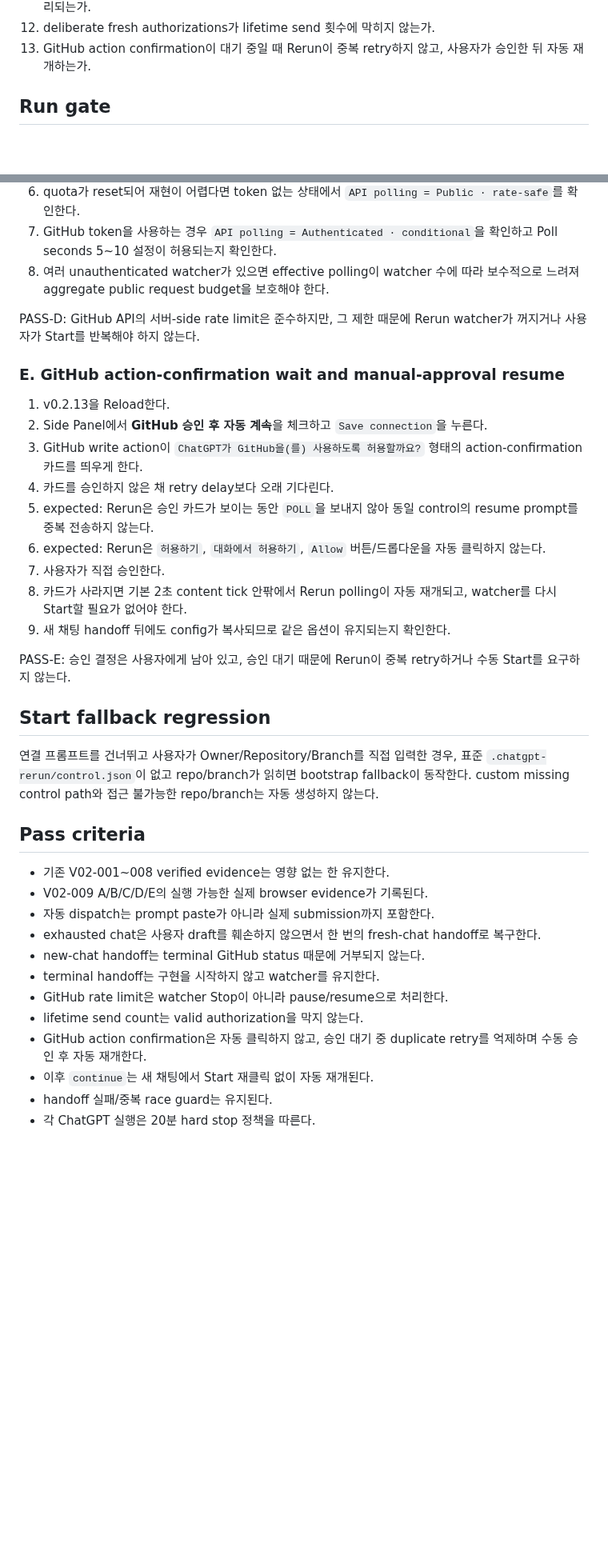
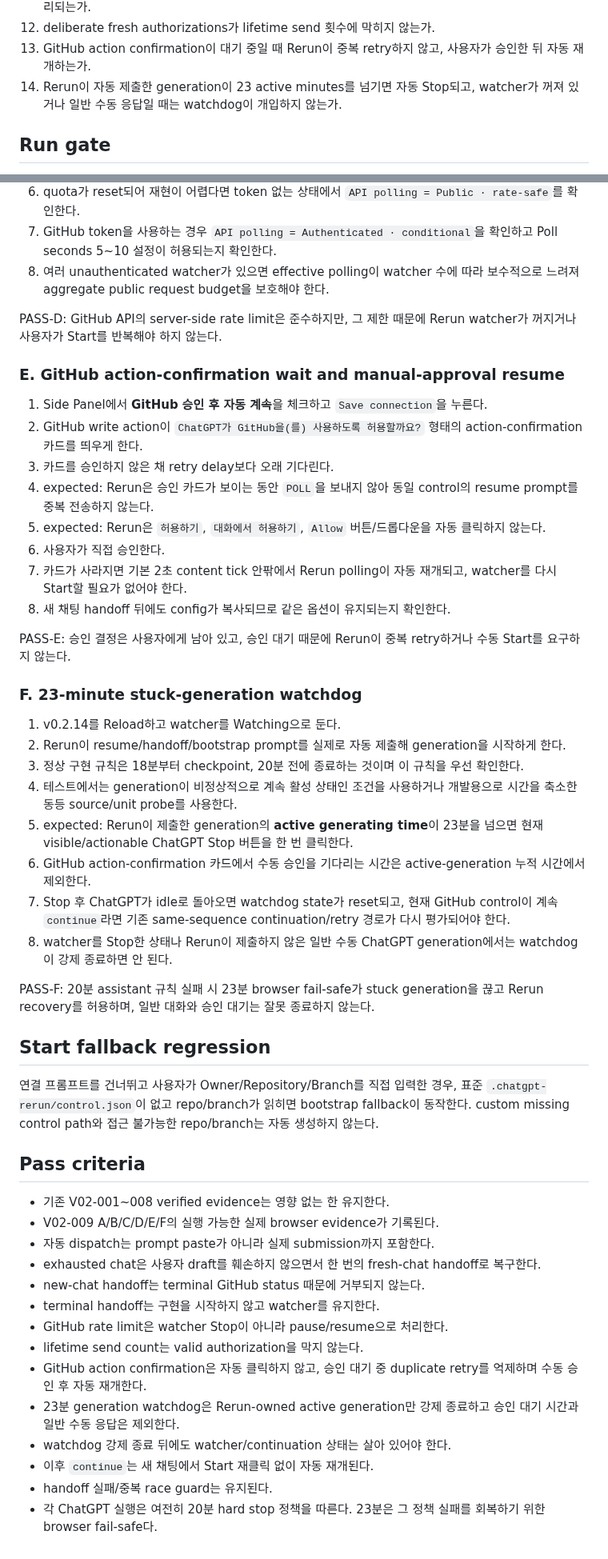
Before and after one commit to Kaetaeru/chatgpt-rerun-extension, a Markdown page: docs/V02_E2E_TEST_PLAN.md, 2 parts joined by grey strips. Shown at 80% size. Drawn GitHub-style; blank space fills up the shorter version.

Commit message:
add 23 minute generation watchdog E2E

```diff
--- a/docs/V02_E2E_TEST_PLAN.md
+++ b/docs/V02_E2E_TEST_PLAN.md
@@ -19,6 +19,7 @@ v0.2는 구조 변경을 단계적으로 dogfood한다. v0.2.1은 단일 Start/S
 11. GitHub REST rate limit이 watcher를 끄거나 Start를 실패시키지 않고, 안전한 pause/resume으로 처리되는가.
 12. deliberate fresh authorizations가 lifetime send 횟수에 막히지 않는가.
 13. GitHub action confirmation이 대기 중일 때 Rerun이 중복 retry하지 않고, 사용자가 승인한 뒤 자동 재개하는가.
+14. Rerun이 자동 제출한 generation이 23 active minutes를 넘기면 자동 Stop되고, watcher가 꺼져 있거나 일반 수동 응답일 때는 watchdog이 개입하지 않는가.
 
 ## Run gate
 
@@ -130,21 +131,33 @@ PASS-C: fresh-chat watcher ownership은 GitHub work status와 독립적이다.
 7. GitHub token을 사용하는 경우 `API polling = Authenticated · conditional`을 확인하고 Poll seconds 5~10 설정이 허용되는지 확인한다.
 8. 여러 unauthenticated watcher가 있으면 effective polling이 watcher 수에 따라 보수적으로 느려져 aggregate public request budget을 보호해야 한다.
 
-PASS-D: GitHub API의 서버-side rate limit은 준수하지만, 그 제한 때문에 Rerun watcher가 꺼지거나 사용자가 Start를 반복해야 하지 않는다.
+PASS-D: GitHub API의 server-side rate limit은 준수하지만, 그 제한 때문에 Rerun watcher가 꺼지거나 사용자가 Start를 반복해야 하지 않는다.
 
 ### E. GitHub action-confirmation wait and manual-approval resume
 
-1. v0.2.13을 Reload한다.
-2. Side Panel에서 **GitHub 승인 후 자동 계속**을 체크하고 `Save connection`을 누른다.
-3. GitHub write action이 `ChatGPT가 GitHub을(를) 사용하도록 허용할까요?` 형태의 action-confirmation 카드를 띄우게 한다.
-4. 카드를 승인하지 않은 채 retry delay보다 오래 기다린다.
-5. expected: Rerun은 승인 카드가 보이는 동안 `POLL`을 보내지 않아 동일 control의 resume prompt를 중복 전송하지 않는다.
-6. expected: Rerun은 `허용하기`, `대화에서 허용하기`, `Allow` 버튼/드롭다운을 자동 클릭하지 않는다.
-7. 사용자가 직접 승인한다.
-8. 카드가 사라지면 기본 2초 content tick 안팎에서 Rerun polling이 자동 재개되고, watcher를 다시 Start할 필요가 없어야 한다.
-9. 새 채팅 handoff 뒤에도 config가 복사되므로 같은 옵션이 유지되는지 확인한다.
+1. Side Panel에서 **GitHub 승인 후 자동 계속**을 체크하고 `Save connection`을 누른다.
+2. GitHub write action이 `ChatGPT가 GitHub을(를) 사용하도록 허용할까요?` 형태의 action-confirmation 카드를 띄우게 한다.
+3. 카드를 승인하지 않은 채 retry delay보다 오래 기다린다.
+4. expected: Rerun은 승인 카드가 보이는 동안 `POLL`을 보내지 않아 동일 control의 resume prompt를 중복 전송하지 않는다.
+5. expected: Rerun은 `허용하기`, `대화에서 허용하기`, `Allow` 버튼/드롭다운을 자동 클릭하지 않는다.
+6. 사용자가 직접 승인한다.
+7. 카드가 사라지면 기본 2초 content tick 안팎에서 Rerun polling이 자동 재개되고, watcher를 다시 Start할 필요가 없어야 한다.
+8. 새 채팅 handoff 뒤에도 config가 복사되므로 같은 옵션이 유지되는지 확인한다.
 
 PASS-E: 승인 결정은 사용자에게 남아 있고, 승인 대기 때문에 Rerun이 중복 retry하거나 수동 Start를 요구하지 않는다.
+
+### F. 23-minute stuck-generation watchdog
+
+1. v0.2.14를 Reload하고 watcher를 Watching으로 둔다.
+2. Rerun이 resume/handoff/bootstrap prompt를 실제로 자동 제출해 generation을 시작하게 한다.
+3. 정상 구현 규칙은 18분부터 checkpoint, 20분 전에 종료하는 것이며 이 규칙을 우선 확인한다.
+4. 테스트에서는 generation이 비정상적으로 계속 활성 상태인 조건을 사용하거나 개발용으로 시간을 축소한 동등 source/unit probe를 사용한다.
+5. expected: Rerun이 제출한 generation의 **active generating time**이 23분을 넘으면 현재 visible/actionable ChatGPT Stop 버튼을 한 번 클릭한다.
+6. GitHub action-confirmation 카드에서 수동 승인을 기다리는 시간은 active-generation 누적 시간에서 제외한다.
+7. Stop 후 ChatGPT가 idle로 돌아오면 watchdog state가 reset되고, 현재 GitHub control이 계속 `continue`라면 기존 same-sequence continuation/retry 경로가 다시 평가되어야 한다.
+8. watcher를 Stop한 상태나 Rerun이 제출하지 않은 일반 수동 ChatGPT generation에서는 watchdog이 강제 종료하면 안 된다.
+
+PASS-F: 20분 assistant 규칙 실패 시 23분 browser fail-safe가 stuck generation을 끊고 Rerun recovery를 허용하며, 일반 대화와 승인 대기는 잘못 종료하지 않는다.
 
 ## Start fallback regression
 
@@ -153,7 +166,7 @@ PASS-E: 승인 결정은 사용자에게 남아 있고, 승인 대기 때문에
 ## Pass criteria
 
 - 기존 V02-001~008 verified evidence는 영향 없는 한 유지한다.
-- V02-009 A/B/C/D/E의 실행 가능한 실제 browser evidence가 기록된다.
+- V02-009 A/B/C/D/E/F의 실행 가능한 실제 browser evidence가 기록된다.
 - 자동 dispatch는 prompt paste가 아니라 실제 submission까지 포함한다.
 - exhausted chat은 사용자 draft를 훼손하지 않으면서 한 번의 fresh-chat handoff로 복구한다.
 - new-chat handoff는 terminal GitHub status 때문에 거부되지 않는다.
@@ -161,6 +174,8 @@ PASS-E: 승인 결정은 사용자에게 남아 있고, 승인 대기 때문에
 - GitHub rate limit은 watcher Stop이 아니라 pause/resume으로 처리한다.
 - lifetime send count는 valid authorization을 막지 않는다.
 - GitHub action confirmation은 자동 클릭하지 않고, 승인 대기 중 duplicate retry를 억제하며 수동 승인 후 자동 재개한다.
+- 23분 generation watchdog은 Rerun-owned active generation만 강제 종료하고 승인 대기 시간과 일반 수동 응답은 제외한다.
+- watchdog 강제 종료 뒤에도 watcher/continuation 상태는 살아 있어야 한다.
 - 이후 `continue`는 새 채팅에서 Start 재클릭 없이 자동 재개된다.
 - handoff 실패/중복 race guard는 유지된다.
-- 각 ChatGPT 실행은 20분 hard stop 정책을 따른다.
+- 각 ChatGPT 실행은 여전히 20분 hard stop 정책을 따른다. 23분은 그 정책 실패를 회복하기 위한 browser fail-safe다.
```
Also changed, not shown: other parts of docs/V02_E2E_TEST_PLAN.md (+1 -1 lines).
